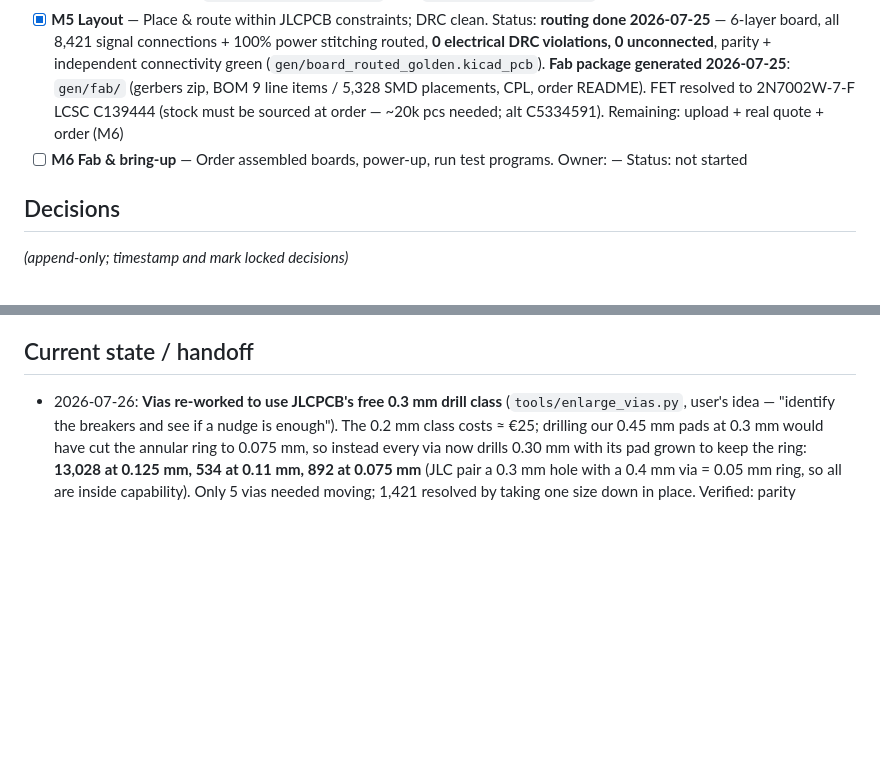
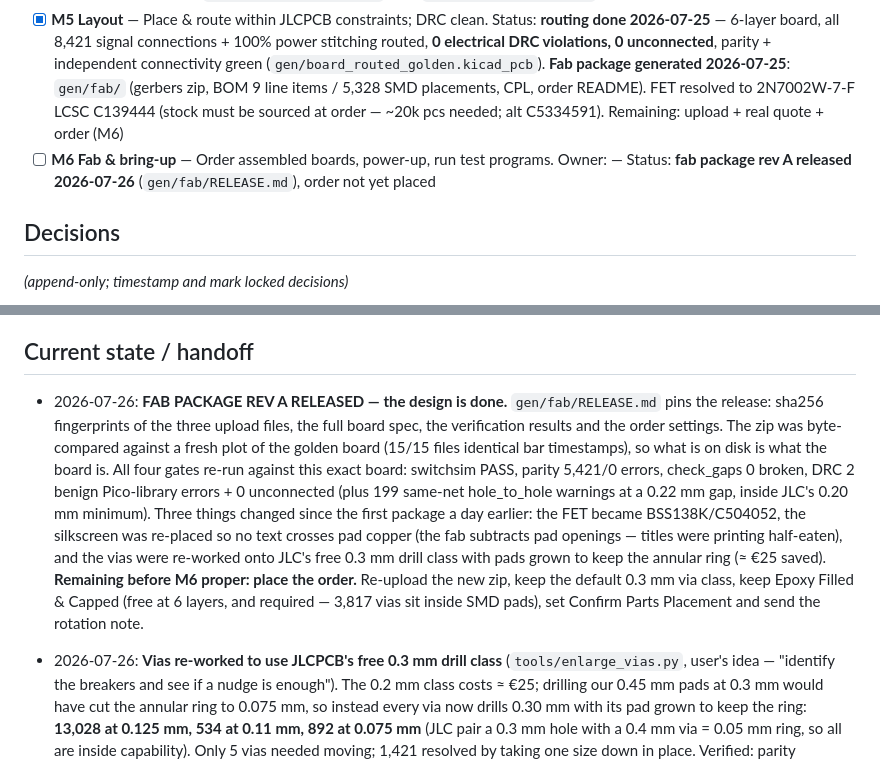
Before and after one commit to epatel/discrete6502, a Markdown page: project-plan.md, 2 parts joined by grey strips. Rendered like a GitHub page; blank space fills up the shorter version.

```diff
--- a/project-plan.md
+++ b/project-plan.md
@@ -17,7 +17,7 @@ Recreate the MOnSter 6502 — a working, discrete-transistor replica of the MOS
 - [x] **M3 Toolchain** — Pick EDA tool (e.g., KiCad) and a netlist-to-schematic generation path (thousands of transistors ⇒ must be scripted, not hand-drawn). Status: **done 2026-07-18** — KiCad chosen; `tools/gen_netlist.py` generates `gen/netlist.json` + KiCad netlist; see `cards/netlist-pipeline.md`
 - [x] **M4 Schematic & verification** — Generate full schematic/netlist; simulate or logically verify against visual6502 behavior. Status: **done 2026-07-18** — switch-level equivalence proven (`tools/switchsim.py`); analog behavior re-validated with onsemi vendor model (`sim/passpair_vendor.sp`); see `cards/verification.md`
 - [x] **M5 Layout** — Place & route within JLCPCB constraints; DRC clean. Status: **routing done 2026-07-25** — 6-layer board, all 8,421 signal connections + 100% power stitching routed, **0 electrical DRC violations, 0 unconnected**, parity + independent connectivity green (`gen/board_routed_golden.kicad_pcb`). **Fab package generated 2026-07-25**: `gen/fab/` (gerbers zip, BOM 9 line items / 5,328 SMD placements, CPL, order README). FET resolved to 2N7002W-7-F LCSC C139444 (stock must be sourced at order — ~20k pcs needed; alt C5334591). Remaining: upload + real quote + order (M6)
-- [ ] **M6 Fab & bring-up** — Order assembled boards, power-up, run test programs. Owner: — Status: not started
+- [ ] **M6 Fab & bring-up** — Order assembled boards, power-up, run test programs. Owner: — Status: **fab package rev A released 2026-07-26** (`gen/fab/RELEASE.md`), order not yet placed
 
 ## Decisions
 
@@ -44,6 +44,8 @@ _(append-only; timestamp and mark locked decisions)_
 - 2026-07-25: **M6 prep started — Pico firmware scaffolded** in `pico-controller/` (`common/` shared bus engine — clock master, 16KB mirrored memory serving, trace ring, reset ceremony; `tester/` interactive bring-up CLI; `general/` free-runner with `$3F00` char-out port). Builds against pico-sdk 2.x (`PICO_BOARD=pico2_w`), untested until hardware exists. **Open question (resolve before power-up): 3.3V Pico vs 5V core levels** — inputs are practically safe through the 1k series resistors. **Verified: the board has NO pull-up on clk0** (only 100R protection + pico series R), so the clock must be driven push-pull; open-drain would leave clk0 floating unless an external 10k is croc-clipped Φ0→VCC. **Corrected 2026-07-25:** the earlier claim that a 3.3V clock under-drives the pass-pair bootstrap was wrong — clk0 gates only two pull-downs, and the internal phases (cclk/cp1) are regenerated on-board at full VCC swing; simulated, a 3.3V clk0 into a 5V core is functionally identical to a 5V one (1.7mV low, 17ns delay). The external pull-up is optional polish, not a requirement. Recommended first bring-up: whole CPU at VCC=3.3V (single domain, logic smoke test) — SPICE the pass-pair at 3.3V before boards arrive.
 
 ## Current state / handoff
+
+- 2026-07-26: **FAB PACKAGE REV A RELEASED — the design is done.** `gen/fab/RELEASE.md` pins the release: sha256 fingerprints of the three upload files, the full board spec, the verification results and the order settings. The zip was byte-compared against a fresh plot of the golden board (15/15 files identical bar timestamps), so what is on disk is what the board is. All four gates re-run against this exact board: switchsim PASS, parity 5,421/0 errors, check_gaps 0 broken, DRC 2 benign Pico-library errors + 0 unconnected (plus 199 same-net hole_to_hole warnings at a 0.22 mm gap, inside JLC's 0.20 mm minimum). Three things changed since the first package a day earlier: the FET became BSS138K/C504052, the silkscreen was re-placed so no text crosses pad copper (the fab subtracts pad openings — titles were printing half-eaten), and the vias were re-worked onto JLC's free 0.3 mm drill class with pads grown to keep the annular ring (≈ €25 saved). **Remaining before M6 proper: place the order.** Re-upload the new zip, keep the default 0.3 mm via class, keep Epoxy Filled & Capped (free at 6 layers, and required — 3,817 vias sit inside SMD pads), set Confirm Parts Placement and send the rotation note.
 
 - 2026-07-26: **Vias re-worked to use JLCPCB's free 0.3 mm drill class** (`tools/enlarge_vias.py`, user's idea — "identify the breakers and see if a nudge is enough"). The 0.2 mm class costs ≈ €25; drilling our 0.45 mm pads at 0.3 mm would have cut the annular ring to 0.075 mm, so instead every via now drills 0.30 mm with its pad grown to keep the ring: **13,028 at 0.125 mm, 534 at 0.11 mm, 892 at 0.075 mm** (JLC pair a 0.3 mm hole with a 0.4 mm via = 0.05 mm ring, so all are inside capability). Only 5 vias needed moving; 1,421 resolved by taking one size down in place. Verified: parity 5,421/0, check_gaps 0 broken, DRC 2 errors (the Pico pair) + 199 same-net hole_to_hole warnings at a 0.22 mm gap, 0 unconnected. Two checker bugs were caught by DRC before shipping and are now documented in `cards/layout.md`: segments indexed only at their endpoints are invisible to a via beside their middle (45 clearance errors + 5 shorts on the first attempt), and a via inside a same-net pad is that pad's only link to the plane so it must never be moved (broke one vss pad). `min_via_annular_width` relaxed 0.1 → 0.075 to match the fab.
 
```
Also changed, not shown: README.md (+9 -2 lines), gen/fab/RELEASE.md (added, +63 -0 lines).
